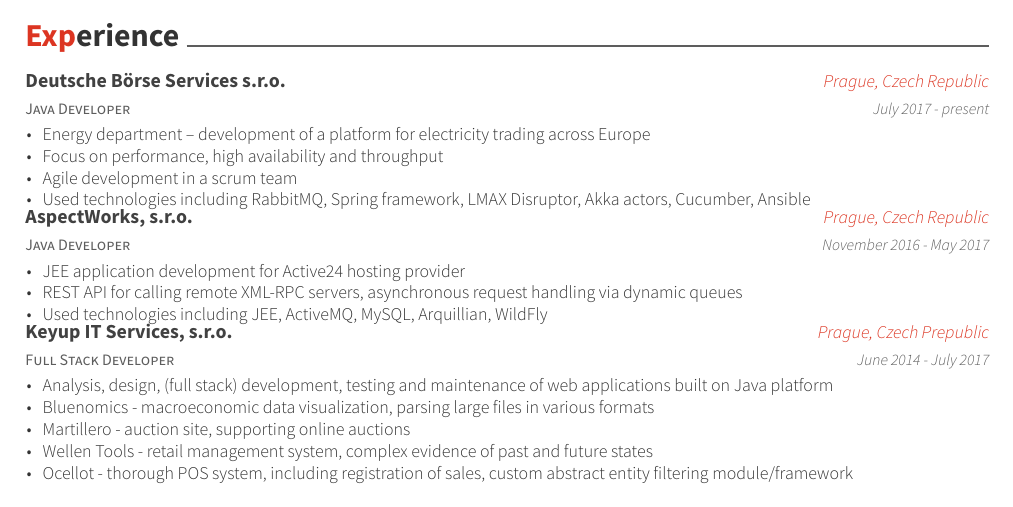
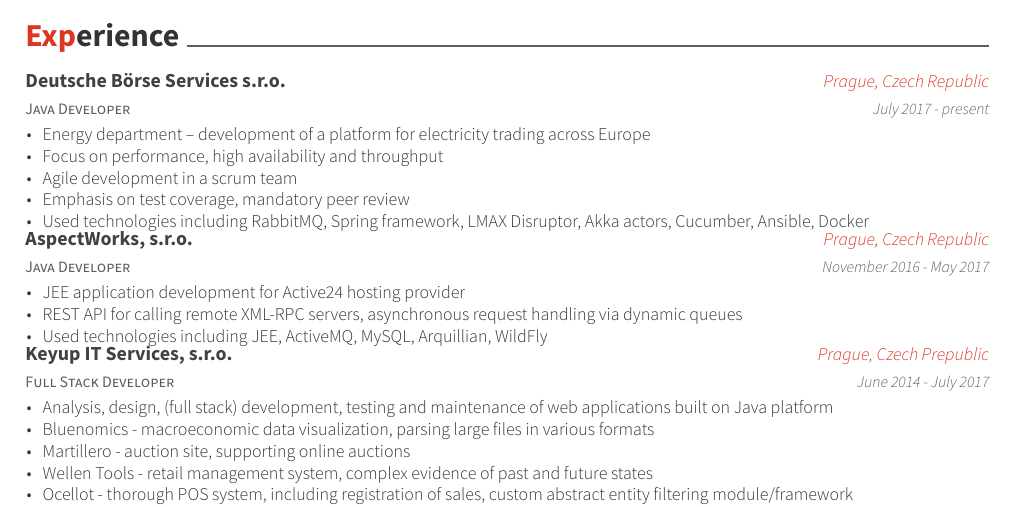
Before and after one commit to ondrakrat/curriculum-vitae, a LaTeX CV (CV_ondrej_kratochvil.tex, which reads chapters/experience.tex): part of the page before the commit and part of page 1 of 2 after it, cut so that both start at the same text. Compiled offline with XeLaTeX.

Commit message:
Enhance DBAG experience

```diff
--- a/chapters/experience.tex
+++ b/chapters/experience.tex
@@ -10,7 +10,8 @@
 	    \item {Energy department -- development of a platform for electricity trading across Europe}
 	    \item {Focus on performance, high availability and throughput}
 	    \item {Agile development in a scrum team}
-	    \item {Used technologies including RabbitMQ, Spring framework, LMAX Disruptor, Akka actors, Cucumber, Ansible}
+	    \item {Emphasis on test coverage, mandatory peer review}
+	    \item {Used technologies including RabbitMQ, Spring framework, LMAX Disruptor, Akka actors, Cucumber, Ansible, Docker}
 	  \end{cvitems}
 	}
   \cventry
```
Also changed, not shown: CV_ondrej_kratochvil.pdf.
